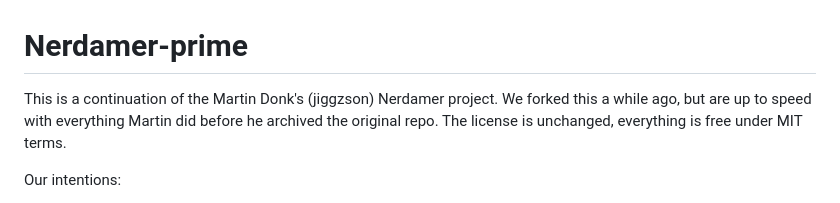
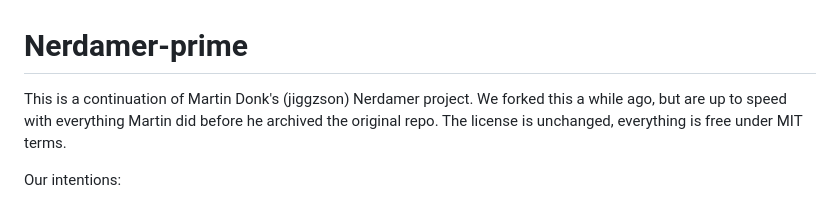
Before and after one commit to together-science/nerdamer-prime, a Markdown page: README.md, the part around the change. GitHub-like rendering.

```diff
--- a/README.md
+++ b/README.md
@@ -1,7 +1,7 @@
 Nerdamer-prime
 ==============
 
-This is a continuation of the Martin Donk's (jiggzson) Nerdamer project. We forked this a while ago, but are up to speed with everything
+This is a continuation of Martin Donk's (jiggzson) Nerdamer project. We forked this a while ago, but are up to speed with everything
 Martin did before he archived the original repo. The license is unchanged, everything is free under MIT terms.
 
 Our intentions:
```
